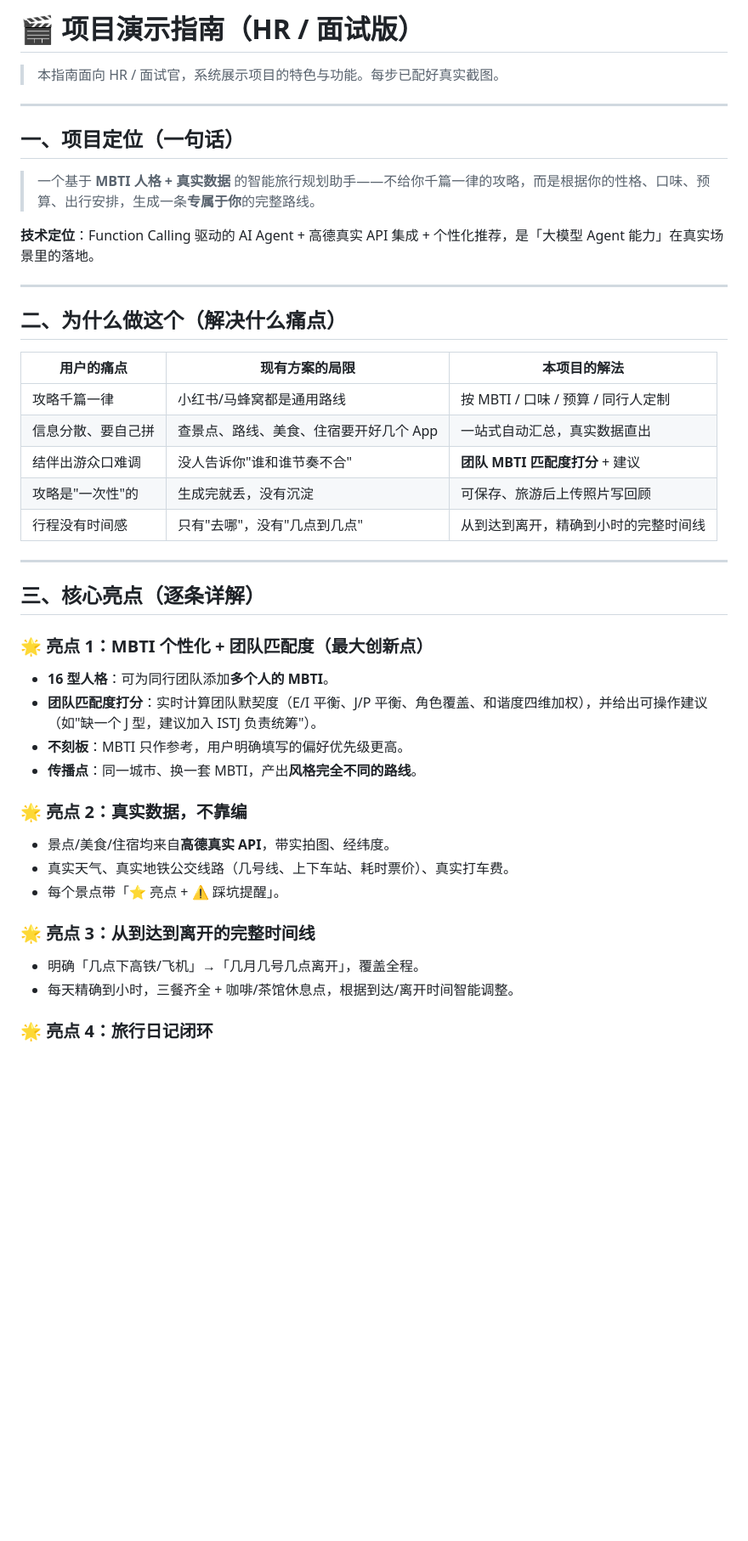
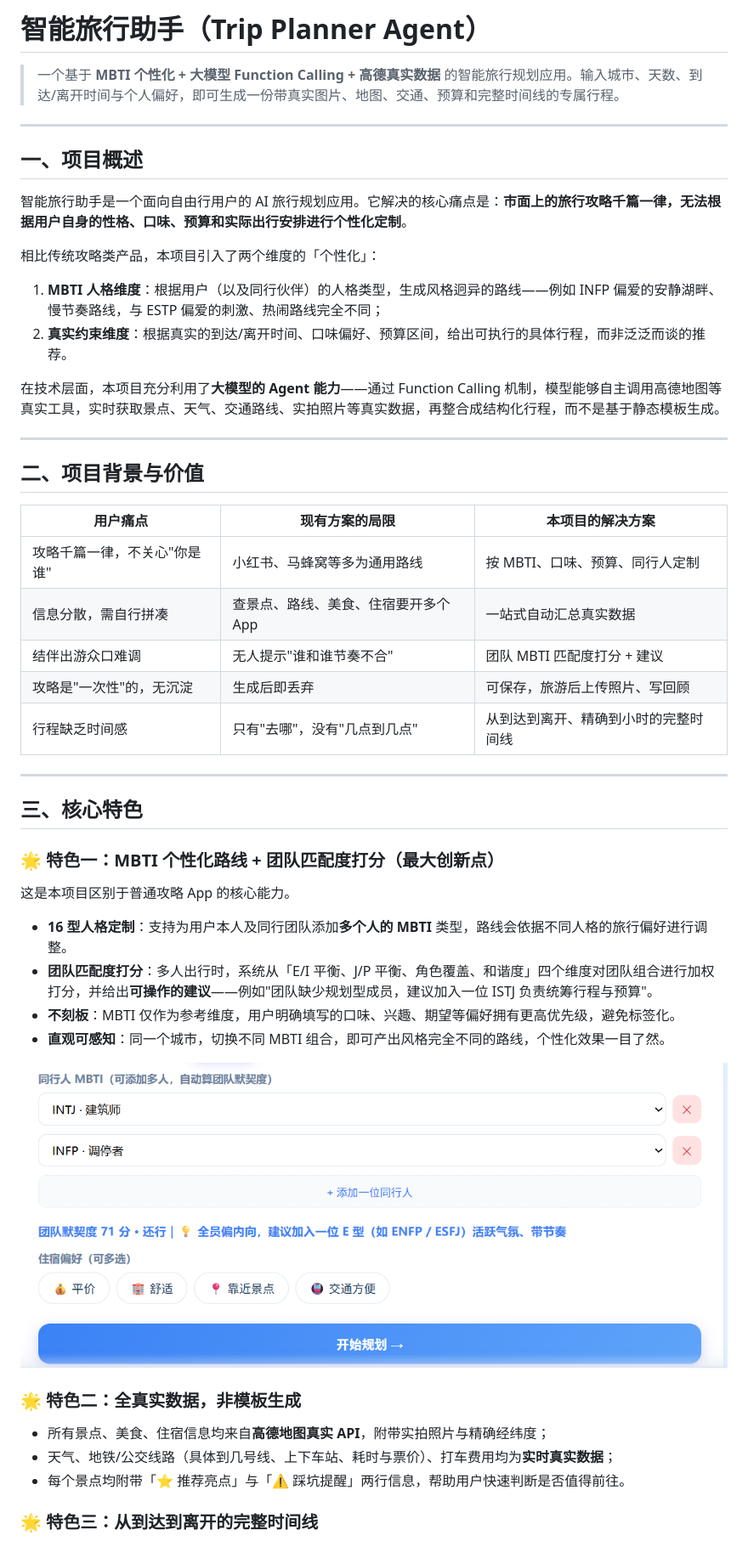
Before and after one commit to tandaye21/trip-planner-agent, a Markdown page: DEMO.md, the part around one of its changes. Shown at 85% size. GitHub-like rendering; blank space fills up the shorter version.

Commit message:
docs: DEMO 重写为 HR 视角的项目介绍文档
去掉演示脚本式语言（讲解词/检查清单等），改为专业的项目介绍：
项目概述、背景价值、核心特色、功能详解（配截图）、技术实现、总结。

Co-Authored-By: Claude Opus 5.5 <noreply@anthropic.com>

```diff
--- a/DEMO.md
+++ b/DEMO.md
@@ -1,48 +1,52 @@
-# 🎬 项目演示指南（HR / 面试版）
+# 智能旅行助手（Trip Planner Agent）
 
-> 本指南面向 HR / 面试官，系统展示项目的特色与功能。每步已配好真实截图。
+> 一个基于 **MBTI 个性化 + 大模型 Function Calling + 高德真实数据** 的智能旅行规划应用。输入城市、天数、到达/离开时间与个人偏好，即可生成一份带真实图片、地图、交通、预算和完整时间线的专属行程。
 
 ---
 
-## 一、项目定位（一句话）
+## 一、项目概述
 
-> 一个基于 **MBTI 人格 + 真实数据** 的智能旅行规划助手——不给你千篇一律的攻略，而是根据你的性格、口味、预算、出行安排，生成一条**专属于你**的完整路线。
+智能旅行助手是一个面向自由行用户的 AI 旅行规划应用。它解决的核心痛点是：**市面上的旅行攻略千篇一律，无法根据用户自身的性格、口味、预算和实际出行安排进行个性化定制**。
 
-**技术定位**：Function Calling 驱动的 AI Agent + 高德真实 API 集成 + 个性化推荐，是「大模型 Agent 能力」在真实场景里的落地。
+相比传统攻略类产品，本项目引入了两个维度的「个性化」：
+
+1. **MBTI 人格维度**：根据用户（以及同行伙伴）的人格类型，生成风格迥异的路线——例如 INFP 偏爱的安静湖畔、慢节奏路线，与 ESTP 偏爱的刺激、热闹路线完全不同；
+2. **真实约束维度**：根据真实的到达/离开时间、口味偏好、预算区间，给出可执行的具体行程，而非泛泛而谈的推荐。
+
+在技术层面，本项目充分利用了**大模型的 Agent 能力**——通过 Function Calling 机制，模型能够自主调用高德地图等真实工具，实时获取景点、天气、交通路线、实拍照片等真实数据，再整合成结构化行程，而不是基于静态模板生成。
 
 ---
 
-## 二、为什么做这个（解决什么痛点）
+## 二、项目背景与价值
 
-| 用户的痛点 | 现有方案的局限 | 本项目的解法 |
+| 用户痛点 | 现有方案的局限 | 本项目的解决方案 |
 |---|---|---|
-| 攻略千篇一律 | 小红书/马蜂窝都是通用路线 | 按 MBTI / 口味 / 预算 / 同行人定制 |
-| 信息分散、要自己拼 | 查景点、路线、美食、住宿要开好几个 App | 一站式自动汇总，真实数据直出 |
-| 结伴出游众口难调 | 没人告诉你"谁和谁节奏不合" | **团队 MBTI 匹配度打分** + 建议 |
-| 攻略是"一次性"的 | 生成完就丢，没有沉淀 | 可保存、旅游后上传照片写回顾 |
-| 行程没有时间感 | 只有"去哪"，没有"几点到几点" | 从到达到离开，精确到小时的完整时间线 |
+| 攻略千篇一律，不关心"你是谁" | 小红书、马蜂窝等多为通用路线 | 按 MBTI、口味、预算、同行人定制 |
+| 信息分散，需自行拼凑 | 查景点、路线、美食、住宿要开多个 App | 一站式自动汇总真实数据 |
+| 结伴出游众口难调 | 无人提示"谁和谁节奏不合" | 团队 MBTI 匹配度打分 + 建议 |
+| 攻略是"一次性"的，无沉淀 | 生成后即丢弃 | 可保存，旅游后上传照片、写回顾 |
+| 行程缺乏时间感 | 只有"去哪"，没有"几点到几点" | 从到达到离开、精确到小时的完整时间线 |
 
 ---
 
-## 三、核心亮点（逐条详解）
+## 三、核心特色
 
-### 🌟 亮点 1：MBTI 个性化 + 团队匹配度（最大创新点）
+### 🌟 特色一：MBTI 个性化路线 + 团队匹配度打分（最大创新点）
 
-- **16 型人格**：可为同行团队添加**多个人的 MBTI**。
-- **团队匹配度打分**：实时计算团队默契度（E/I 平衡、J/P 平衡、角色覆盖、和谐度四维加权），并给出可操作建议（如"缺一个 J 型，建议加入 ISTJ 负责统筹"）。
-- **不刻板**：MBTI 只作参考，用户明确填写的偏好优先级更高。
-- **传播点**：同一城市、换一套 MBTI，产出**风格完全不同的路线**。
+这是本项目区别于普通攻略 App 的核心能力。
 
-### 🌟 亮点 2：真实数据，不靠编
+- **16 型人格定制**：支持为用户本人及同行团队添加**多个人的 MBTI** 类型，路线会依据不同人格的旅行偏好进行调整。
+- **团队匹配度打分**：多人出行时，系统从「E/I 平衡、J/P 平衡、角色覆盖、和谐度」四个维度对团队组合进行加权打分，并给出**可操作的建议**——例如"团队缺少规划型成员，建议加入一位 ISTJ 负责统筹行程与预算"。
+- **不刻板**：MBTI 仅作为参考维度，用户明确填写的口味、兴趣、期望等偏好拥有更高优先级，避免标签化。
+- **直观可感知**：同一个城市，切换不同 MBTI 组合，即可产出风格完全不同的路线，个性化效果一目了然。
 
-- 景点/美食/住宿均来自**高德真实 API**，带实拍图、经纬度。
-- 真实天气、真实地铁公交线路（几号线、上下车站、耗时票价）、真实打车费。
-- 每个景点带「⭐ 亮点 + ⚠️ 踩坑提醒」。
+<p align="center"><img src="screenshots/04-mbti-score.png" width="100%" alt="MBTI 个性化与团队打分"></p>
 
-### 🌟 亮点 3：从到达到离开的完整时间线
+### 🌟 特色二：全真实数据，非模板生成
 
-- 明确「几点下高铁/飞机」→「几月几号几点离开」，覆盖全程。
-- 每天精确到小时，三餐齐全 + 咖啡/茶馆休息点，根据到达/离开时间智能调整。
+- 所有景点、美食、住宿信息均来自**高德地图真实 API**，附带实拍照片与精确经纬度；
+- 天气、地铁/公交线路（具体到几号线、上下车站、耗时与票价）、打车费用均为**实时真实数据**；
+- 每个景点均附带「⭐ 推荐亮点」与「⚠️ 踩坑提醒」两行信息，帮助用户快速判断是否值得前往。
 
-### 🌟 亮点 4：旅行日记闭环
+### 🌟 特色三：从到达到离开的完整时间线
 
```
Also changed, not shown: other parts of DEMO.md (+98 -119 lines).
